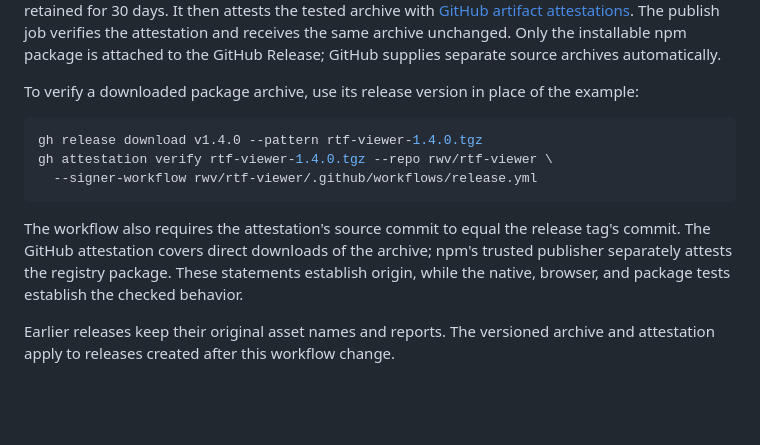
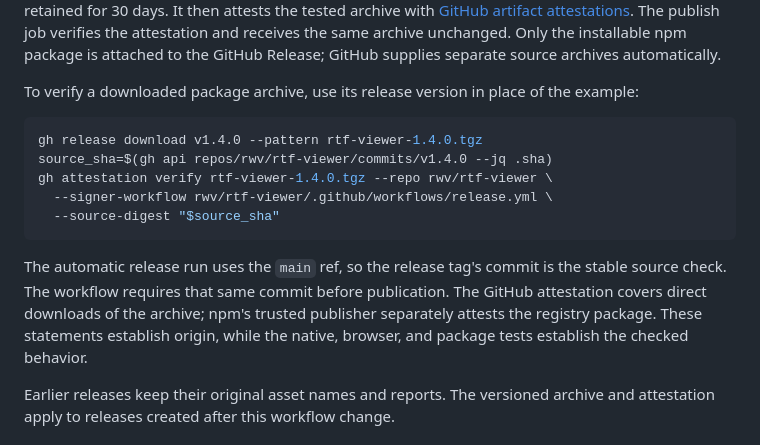
Before and after one commit to rwv/rtf-viewer, a Markdown page: docs/releasing.md, the part around the change. GitHub-like rendering; blank space fills up the shorter version.

Commit message:
docs: bind downloaded archive verification to release commit

````diff
--- a/docs/releasing.md
+++ b/docs/releasing.md
@@ -26,11 +26,13 @@ To verify a downloaded package archive, use its release version in place of the
 
 ```sh
 gh release download v1.4.0 --pattern rtf-viewer-1.4.0.tgz
+source_sha=$(gh api repos/rwv/rtf-viewer/commits/v1.4.0 --jq .sha)
 gh attestation verify rtf-viewer-1.4.0.tgz --repo rwv/rtf-viewer \
-  --signer-workflow rwv/rtf-viewer/.github/workflows/release.yml
+  --signer-workflow rwv/rtf-viewer/.github/workflows/release.yml \
+  --source-digest "$source_sha"
 ```
 
-The workflow also requires the attestation's source commit to equal the release tag's commit. The GitHub attestation covers direct downloads of the archive; npm's trusted publisher separately attests the registry package. These statements establish origin, while the native, browser, and package tests establish the checked behavior.
+The automatic release run uses the `main` ref, so the release tag's commit is the stable source check. The workflow requires that same commit before publication. The GitHub attestation covers direct downloads of the archive; npm's trusted publisher separately attests the registry package. These statements establish origin, while the native, browser, and package tests establish the checked behavior.
 
 Earlier releases keep their original asset names and reports. The versioned archive and attestation apply to releases created after this workflow change.
 
````
